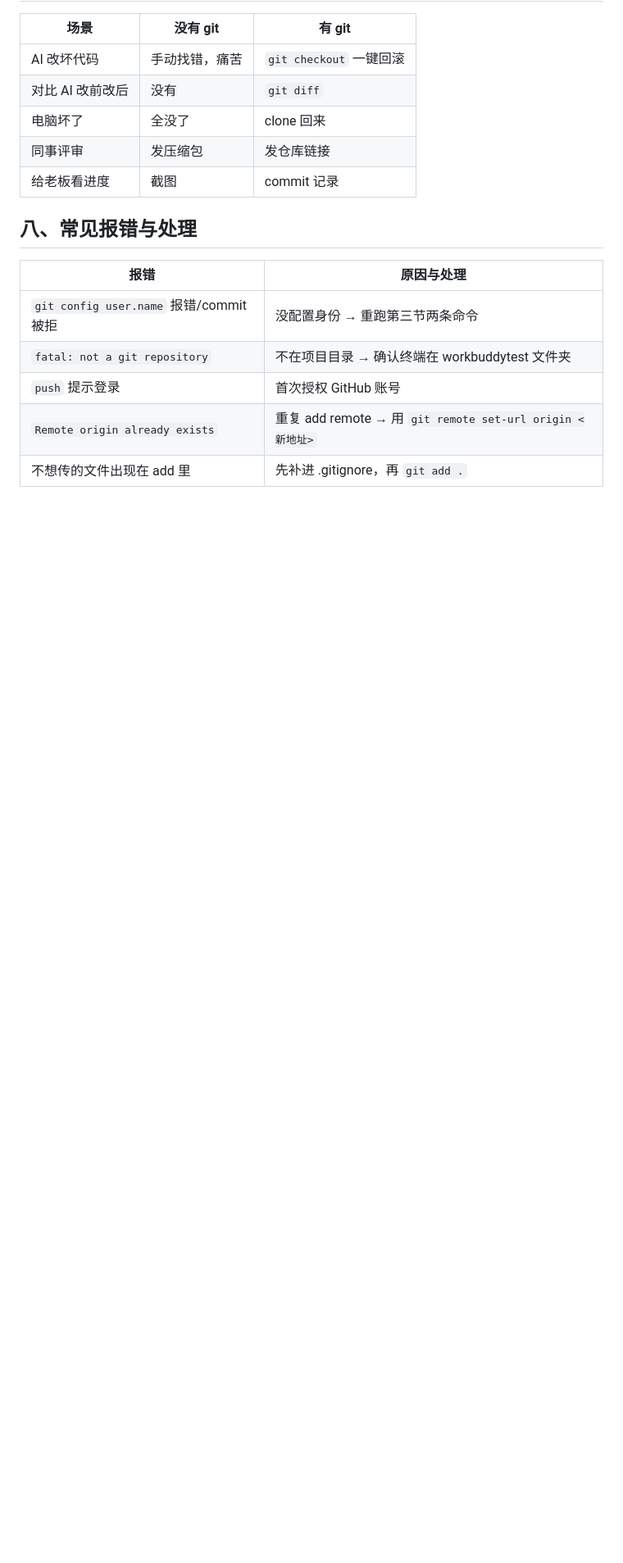
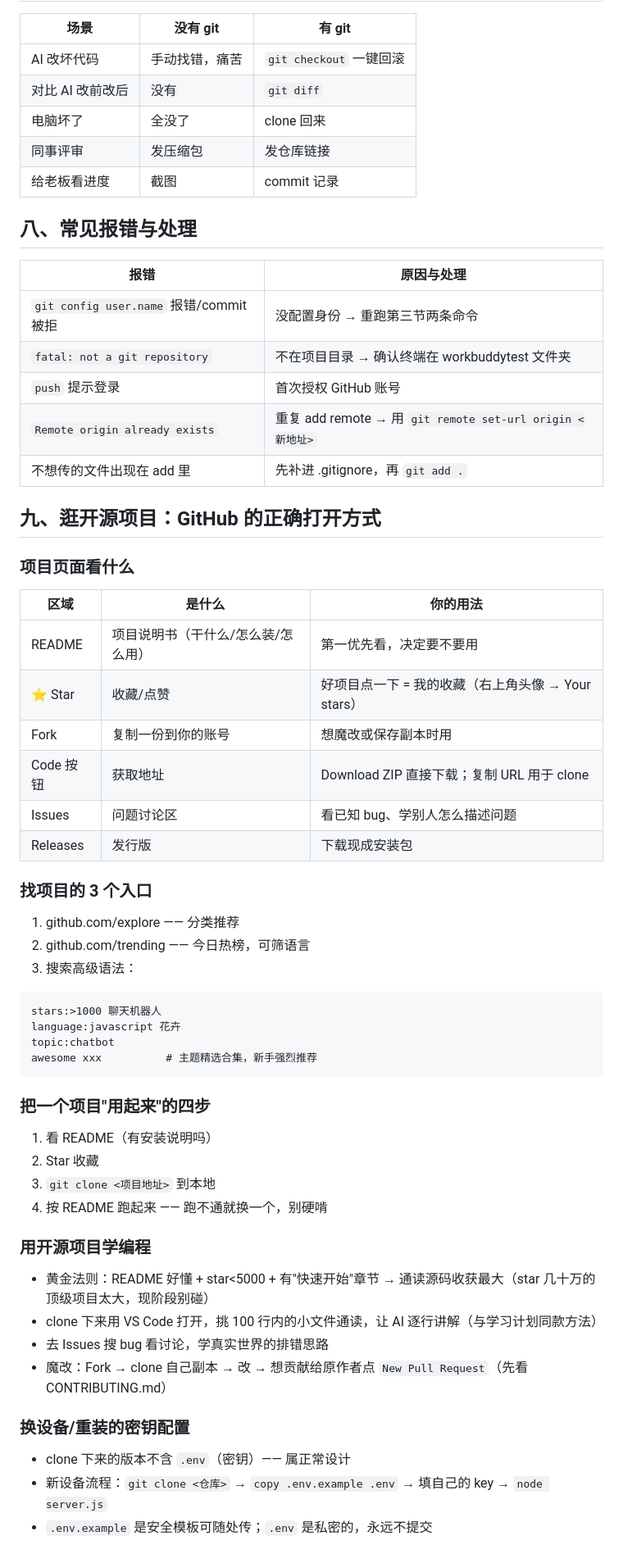
Before and after one commit to Capri770101/flora_diy_agent, a Markdown page: GITHUB_GUIDE.md, the part around the change. Shown at 82% size. Drawn GitHub-style; blank space fills up the shorter version.

Commit message:
GITHUB_GUIDE 追加逛开源项目与换设备配置章节

````diff
--- a/GITHUB_GUIDE.md
+++ b/GITHUB_GUIDE.md
@@ -105,3 +105,43 @@ git clone https://github.com/你的名字/flora-diy-agent.git
 | `push` 提示登录 | 首次授权 GitHub 账号 |
 | `Remote origin already exists` | 重复 add remote → 用 `git remote set-url origin <新地址>` |
 | 不想传的文件出现在 add 里 | 先补进 .gitignore，再 `git add .` |
+
+## 九、逛开源项目：GitHub 的正确打开方式
+
+### 项目页面看什么
+| 区域 | 是什么 | 你的用法 |
+|---|---|---|
+| README | 项目说明书（干什么/怎么装/怎么用） | 第一优先看，决定要不要用 |
+| ⭐ Star | 收藏/点赞 | 好项目点一下 = 我的收藏（右上角头像 → Your stars） |
+| Fork | 复制一份到你的账号 | 想魔改或保存副本时用 |
+| Code 按钮 | 获取地址 | Download ZIP 直接下载；复制 URL 用于 clone |
+| Issues | 问题讨论区 | 看已知 bug、学别人怎么描述问题 |
+| Releases | 发行版 | 下载现成安装包 |
+
+### 找项目的 3 个入口
+1. github.com/explore —— 分类推荐
+2. github.com/trending —— 今日热榜，可筛语言
+3. 搜索高级语法：
+```
+stars:>1000 聊天机器人
+language:javascript 花卉
+topic:chatbot
+awesome xxx          # 主题精选合集，新手强烈推荐
+```
+
+### 把一个项目"用起来"的四步
+1. 看 README（有安装说明吗）
+2. Star 收藏
+3. `git clone <项目地址>` 到本地
+4. 按 README 跑起来 —— 跑不通就换一个，别硬啃
+
+### 用开源项目学编程
+- 黄金法则：README 好懂 + star<5000 + 有"快速开始"章节 → 通读源码收获最大（star 几十万的顶级项目太大，现阶段别碰）
+- clone 下来用 VS Code 打开，挑 100 行内的小文件通读，让 AI 逐行讲解（与学习计划同款方法）
+- 去 Issues 搜 bug 看讨论，学真实世界的排错思路
+- 魔改：Fork → clone 自己副本 → 改 → 想贡献给原作者点 `New Pull Request`（先看 CONTRIBUTING.md）
+
+### 换设备/重装的密钥配置
+- clone 下来的版本不含 `.env`（密钥）—— 属正常设计
+- 新设备流程：`git clone <仓库>` → `copy .env.example .env` → 填自己的 key → `node server.js`
+- `.env.example` 是安全模板可随处传；`.env` 是私密的，永远不提交
````
